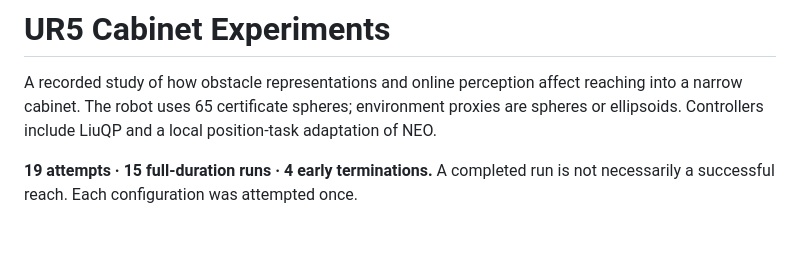
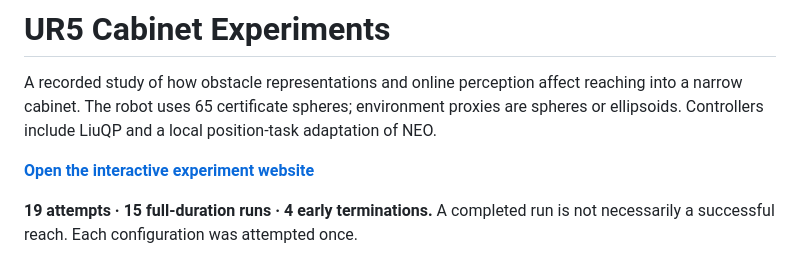
Before and after one commit to Qmoliang/ur5-cabinet-experiments, a Markdown page: README.md, the part around the change. Drawn GitHub-style; blank space fills up the shorter version.

Commit message:
Link the deployed experiment website from the project overview

```diff
--- a/README.md
+++ b/README.md
@@ -1,6 +1,8 @@
 # UR5 Cabinet Experiments
 
 A recorded study of how obstacle representations and online perception affect reaching into a narrow cabinet. The robot uses 65 certificate spheres; environment proxies are spheres or ellipsoids. Controllers include LiuQP and a local position-task adaptation of NEO.
+
+**[Open the interactive experiment website](https://qmoliang.github.io/ur5-cabinet-experiments/)**
 
 **19 attempts · 15 full-duration runs · 4 early terminations.** A completed run is not necessarily a successful reach. Each configuration was attempted once.
 
```
